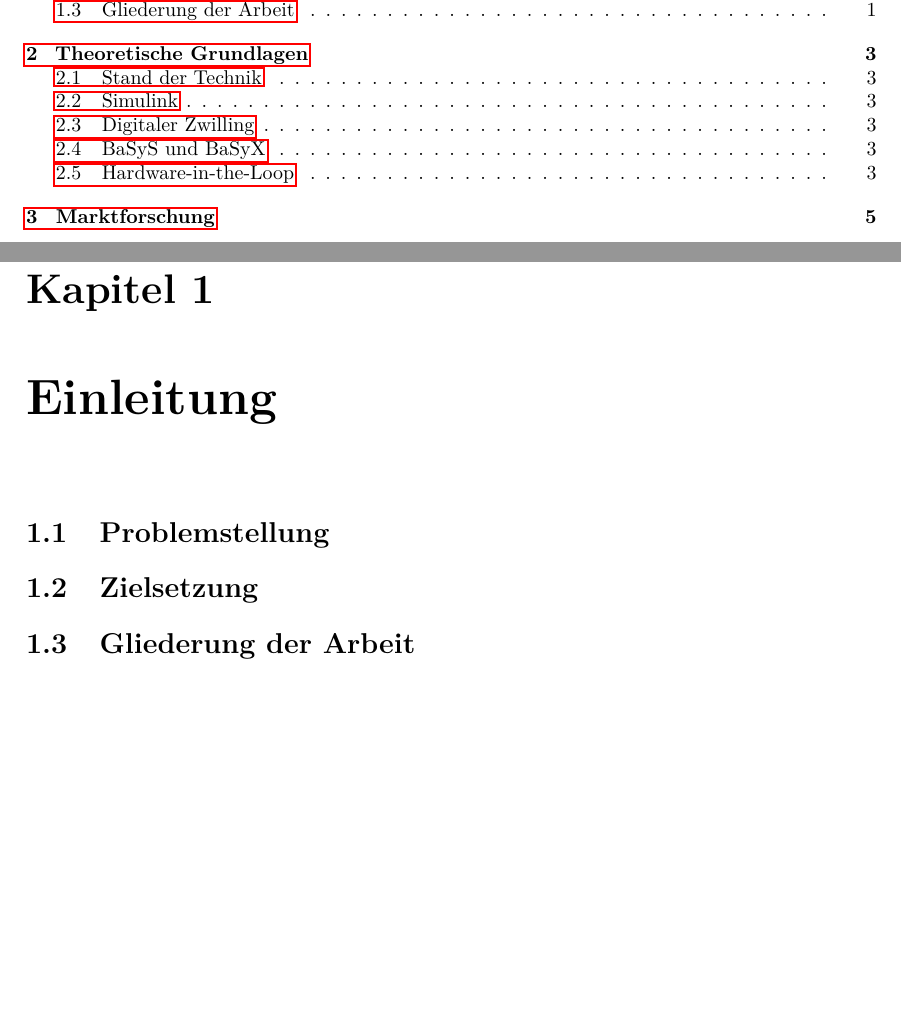
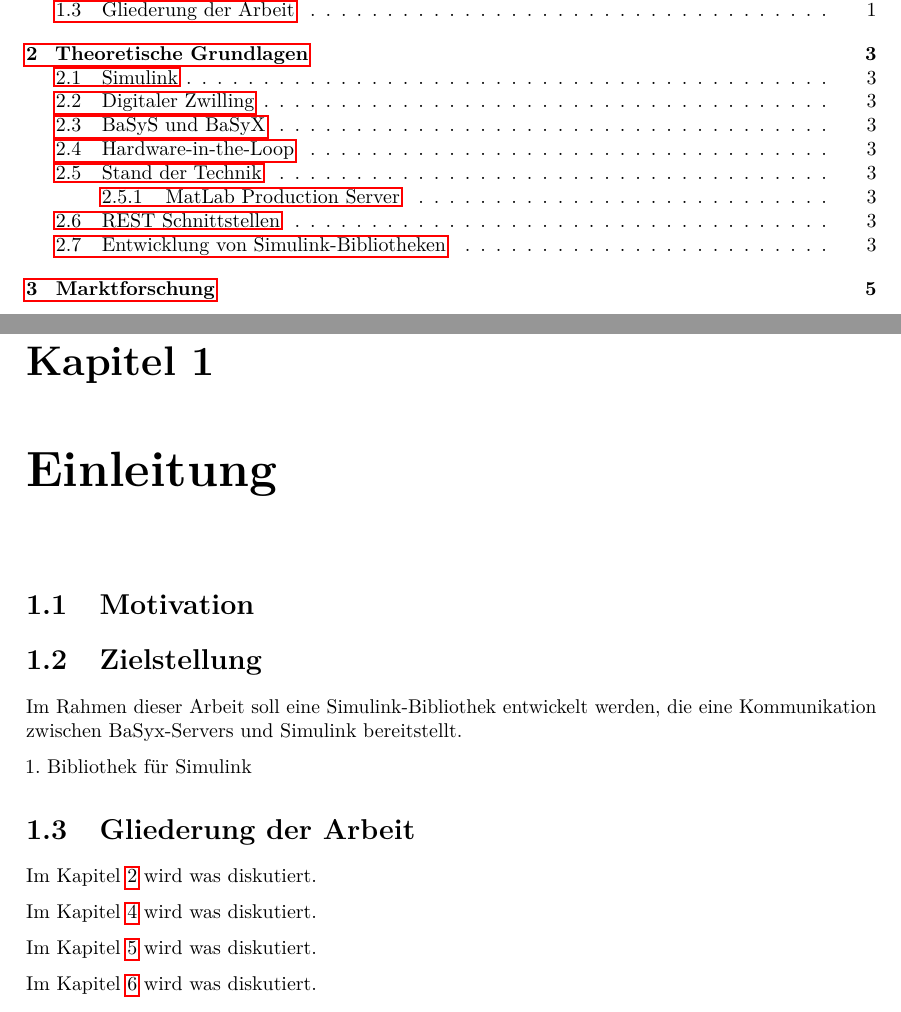
Before and after one commit to MateusMolina/projektarbeit-sil-basyx-simulink, a LaTeX thesis (projektarbeit/projektarbeit.tex, which reads projektarbeit/chapter/1einleitung.tex, projektarbeit/chapter/2grundlagen.tex): two parts of pages 5 and 7 of 23, joined at a grey line, cut so that both start at the same text, the shorter picture padded with empty space. The pictures show the PDF file projektarbeit/projektarbeit.pdf that the author committed with the source.

Commit message:
Adds abstract structure to Einleitung and labels to each chapter

```diff
--- a/projektarbeit/chapter/1einleitung.tex
+++ b/projektarbeit/chapter/1einleitung.tex
@@ -1,5 +1,40 @@
 \chapter{Einleitung}
 
-\section{Problemstellung}
-\section{Zielsetzung}
+\section{Motivation}
+% Details über Anwendung von Simulink im Markt
+
+% Details über Anwendung von BaSys im Markt
+
+% Schwiriegkeiten bei der Verbidung beider Werkzeugen
+% - Ref an der Stand der Technik
+
+% für milestone @mai
+% Wer würde sich dafür interessieren?
+% Das wäre ein interessanter Sprechpunkt fürs Meeting
+% - Wie macht man eine Marktforschung passend für diese Art von Projekten?
+% - Methodologien??
+% - UX??
+% - Umfrage??
+
+
+\section{Zielstellung}
+Im Rahmen dieser Arbeit soll eine Simulink-Bibliothek entwickelt werden, die eine Kommunikation zwischen BaSyx-Servers und Simulink bereitstellt.
+
+% Zusammengefasster Umfang
+1. Bibliothek für Simulink
+
+
+% für milestone @mai
+% Anforderungstabelle
+% - Herleitung der Tabelle
+% - Ausgabe der Marktforshcung??
+
+
 \section{Gliederung der Arbeit}
+Im Kapitel \ref{grundlagen} wird was diskutiert.
+
+Im Kapitel \ref{plannung_durchfuhrung} wird was diskutiert.
+
+Im Kapitel \ref{validierung} wird was diskutiert.
+
+Im Kapitel \ref{zusammenfassung} wird was diskutiert.
--- a/projektarbeit/chapter/2grundlagen.tex
+++ b/projektarbeit/chapter/2grundlagen.tex
@@ -1,7 +1,16 @@
-\chapter{Theoretische Grundlagen}
+\chapter{Theoretische Grundlagen} \label{grundlagen}
 
-\section{Stand der Technik}
 \section{Simulink}
 \section{Digitaler Zwilling}
 \section{BaSyS und BaSyX}
 \section{Hardware-in-the-Loop}
+
+
+% Soll ich diesen Abschnitt hinzufügen?
+\section{Stand der Technik}
+\subsection{MatLab Production Server}
+
+
+
+\section{REST Schnittstellen}
+\section{Entwicklung von Simulink-Bibliotheken}
```
Also changed, not shown: projektarbeit/chapter/3marktforschung.tex (+1 -1 lines), projektarbeit/chapter/4plannung_durchfuhrung.tex (+1 -1 lines), projektarbeit/chapter/5validierung.tex (+1 -1 lines), projektarbeit/chapter/6zusammenfassung.tex (+1 -1 lines), projektarbeit/projektarbeit.tex (+1 -1 lines), projektarbeit/projektarbeit.pdf, 2 other files.
